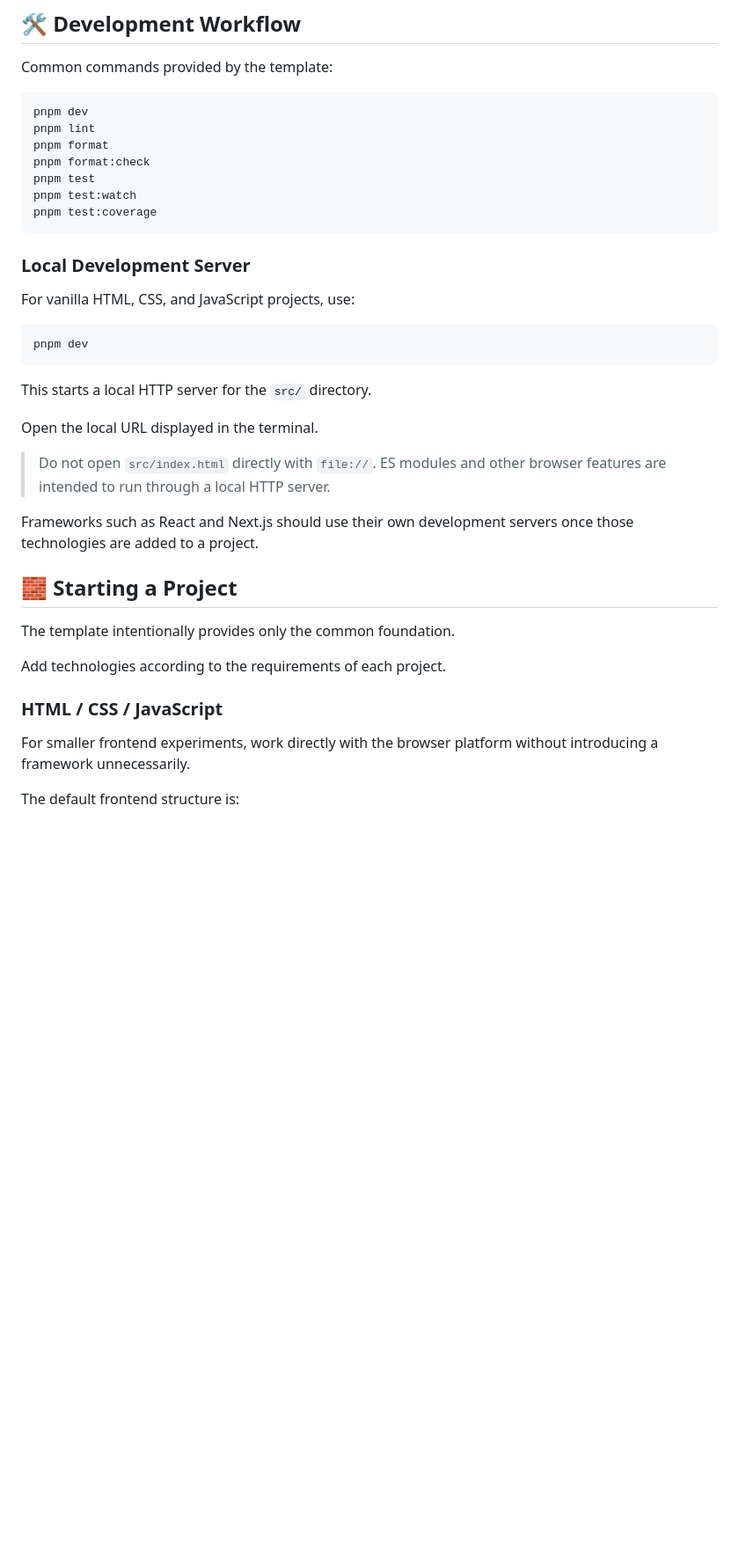
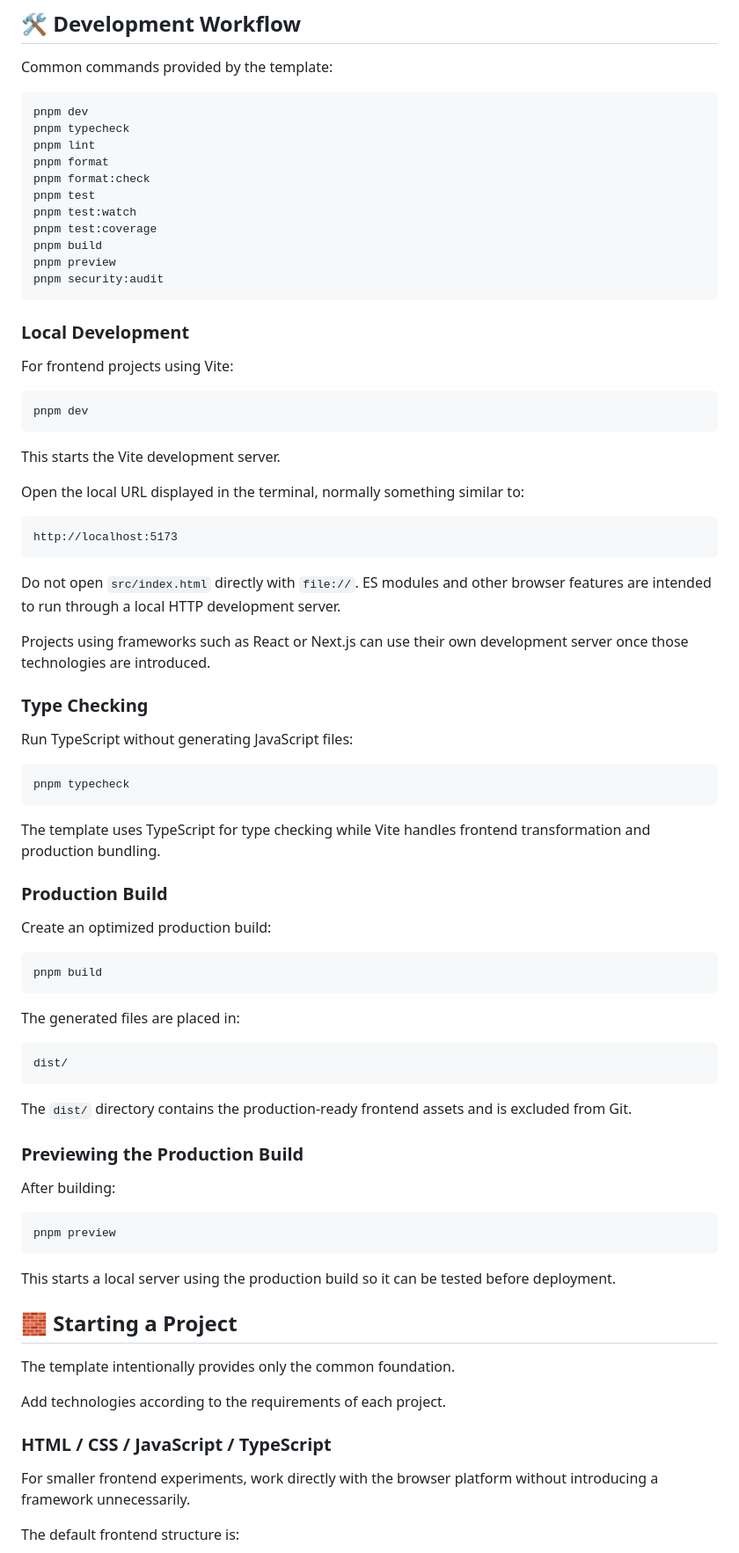
Before and after one commit to 1Amal/WebDevGitHubProjectTemplate, a Markdown page: README.md, the part around one of its changes. Shown at 88% size. GitHub-like rendering; blank space fills up the shorter version.

Commit message:
Updated readme.md with typescript and new scripts description

````diff
--- a/README.md
+++ b/README.md
@@ -98,29 +102,73 @@ Common commands provided by the template:
 
 ```bash
 pnpm dev
+pnpm typecheck
 pnpm lint
 pnpm format
 pnpm format:check
 pnpm test
 pnpm test:watch
 pnpm test:coverage
+pnpm build
+pnpm preview
+pnpm security:audit
 ```
 
-### Local Development Server
+### Local Development
 
-For vanilla HTML, CSS, and JavaScript projects, use:
+For frontend projects using Vite:
 
 ```bash
 pnpm dev
 ```
 
-This starts a local HTTP server for the `src/` directory.
+This starts the Vite development server.
 
-Open the local URL displayed in the terminal.
+Open the local URL displayed in the terminal, normally something similar to:
 
-> Do not open `src/index.html` directly with `file://`. ES modules and other browser features are intended to run through a local HTTP server.
+```text
+http://localhost:5173
+```
 
-Frameworks such as React and Next.js should use their own development servers once those technologies are added to a project.
+Do not open `src/index.html` directly with `file://`. ES modules and other browser features are intended to run through a local HTTP development server.
+
+Projects using frameworks such as React or Next.js can use their own development server once those technologies are introduced.
+
+### Type Checking
+
+Run TypeScript without generating JavaScript files:
+
+```bash
+pnpm typecheck
+```
+
+The template uses TypeScript for type checking while Vite handles frontend transformation and production bundling.
+
+### Production Build
+
+Create an optimized production build:
+
+```bash
+pnpm build
+```
+
+The generated files are placed in:
+
+```text
+dist/
+```
+
+The `dist/` directory contains the production-ready frontend assets and is excluded from Git.
+
+### Previewing the Production Build
+
+After building:
+
+```bash
+pnpm preview
+```
+
+This starts a local server using the production build so it can be tested before deployment.
 
 ## 🧱 Starting a Project
 
@@ -128,7 +176,7 @@ The template intentionally provides only the common foundation.
 
 Add technologies according to the requirements of each project.
 
-### HTML / CSS / JavaScript
+### HTML / CSS / JavaScript / TypeScript
 
 For smaller frontend experiments, work directly with the browser platform without introducing a framework unnecessarily.
 
````
Also changed, not shown: other parts of README.md (+39 -13 lines).
